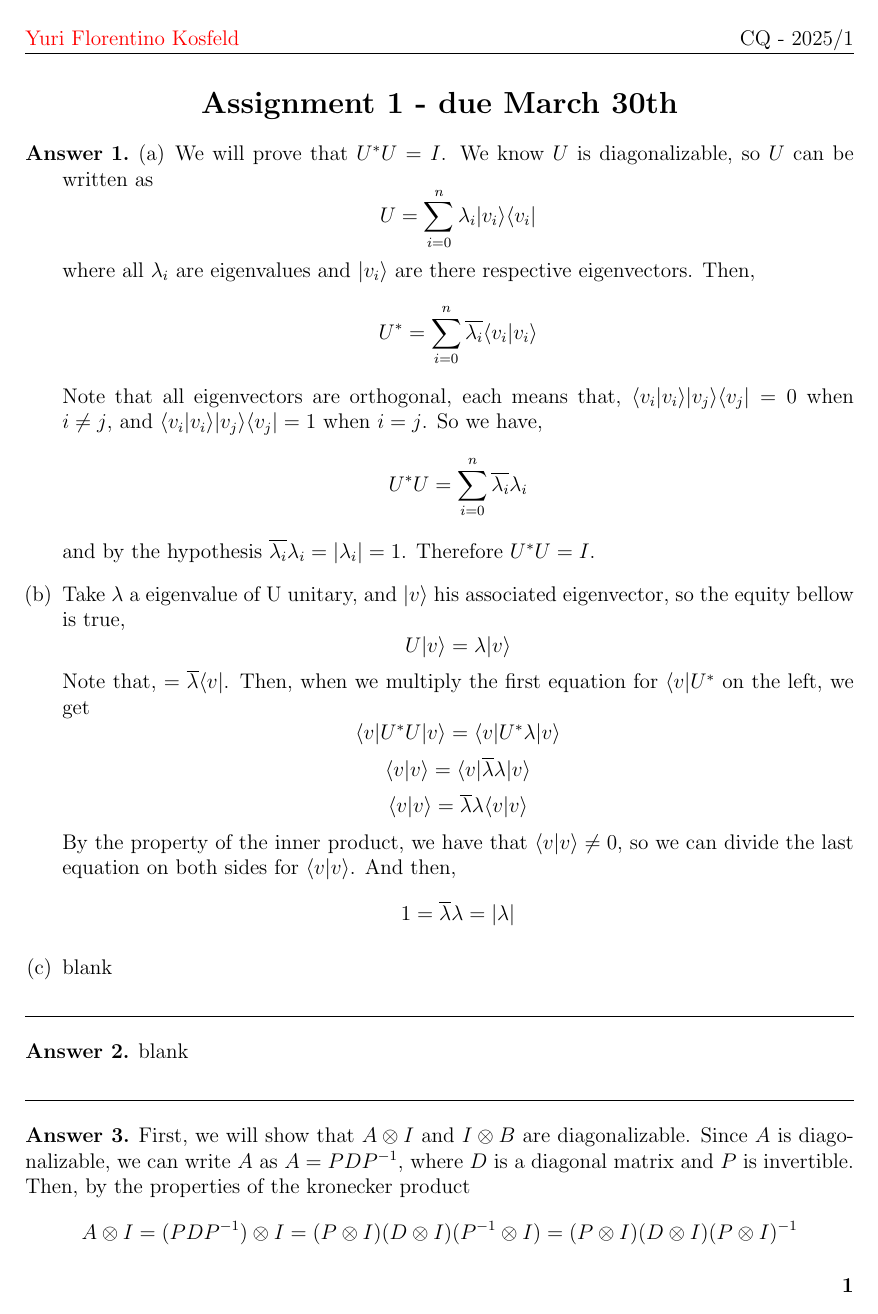
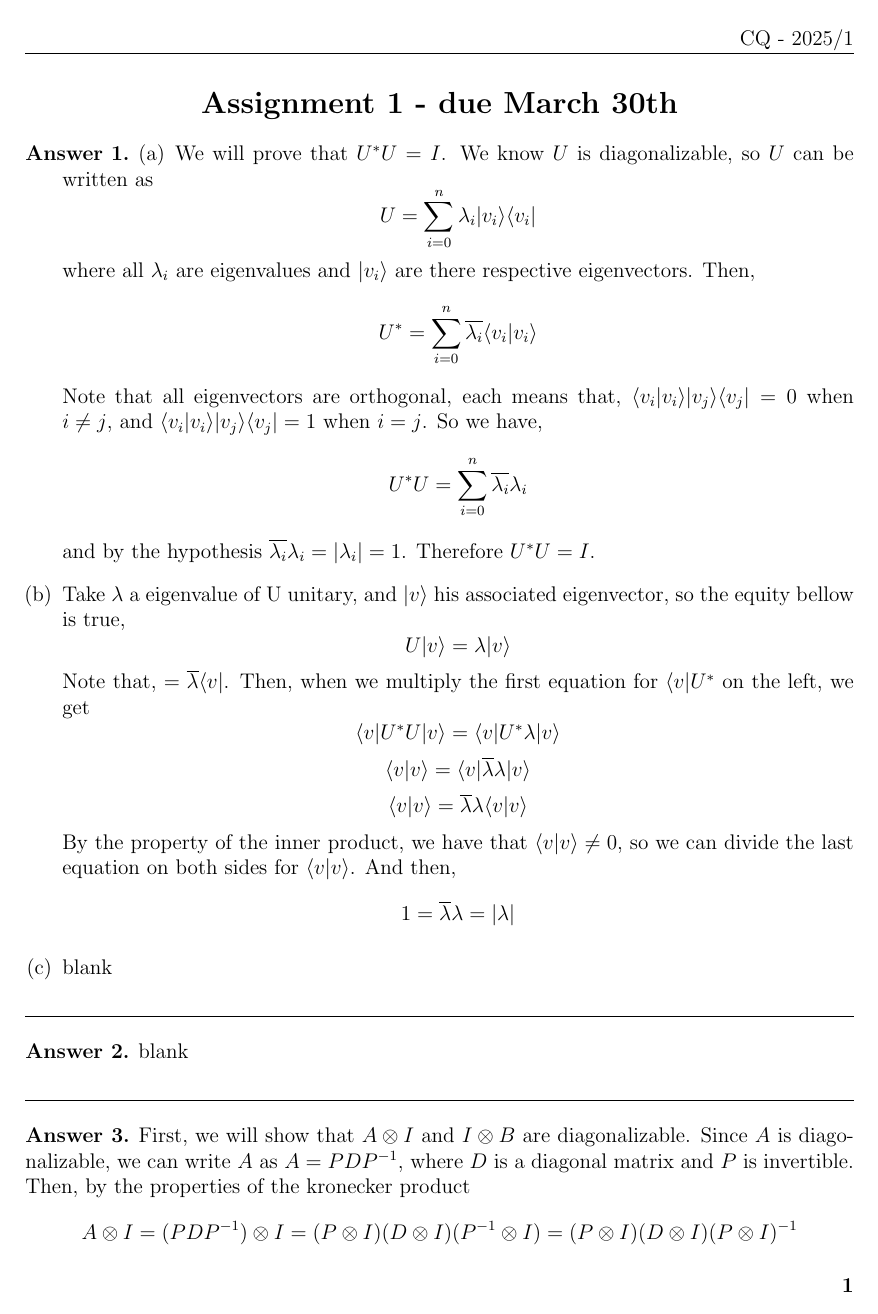
Before and after one commit to Ykosfeld/CompQuant, a LaTeX problem sheet (assignment01/cq1.tex): page 1 of 3. Compiled offline with pdfLaTeX.

Commit message:
remove name

```diff
--- a/assignment01/cq1.tex
+++ b/assignment01/cq1.tex
@@ -28,7 +28,7 @@
 \newtheorem{ans}{Answer}
 
 %NICE HEADER
-\pagestyle{fancy}\lhead{\textcolor{red}{Yuri Florentino Kosfeld}} \rhead{CQ - 2025/1}
+\pagestyle{fancy}\lhead{\textcolor{red}{}} \rhead{CQ - 2025/1}
 \chead{{\large{\bf }}} \lfoot{} \rfoot{\bf \thepage}
 \cfoot{}
 
```
Also changed, not shown: assignment01/cq1.pdf.
